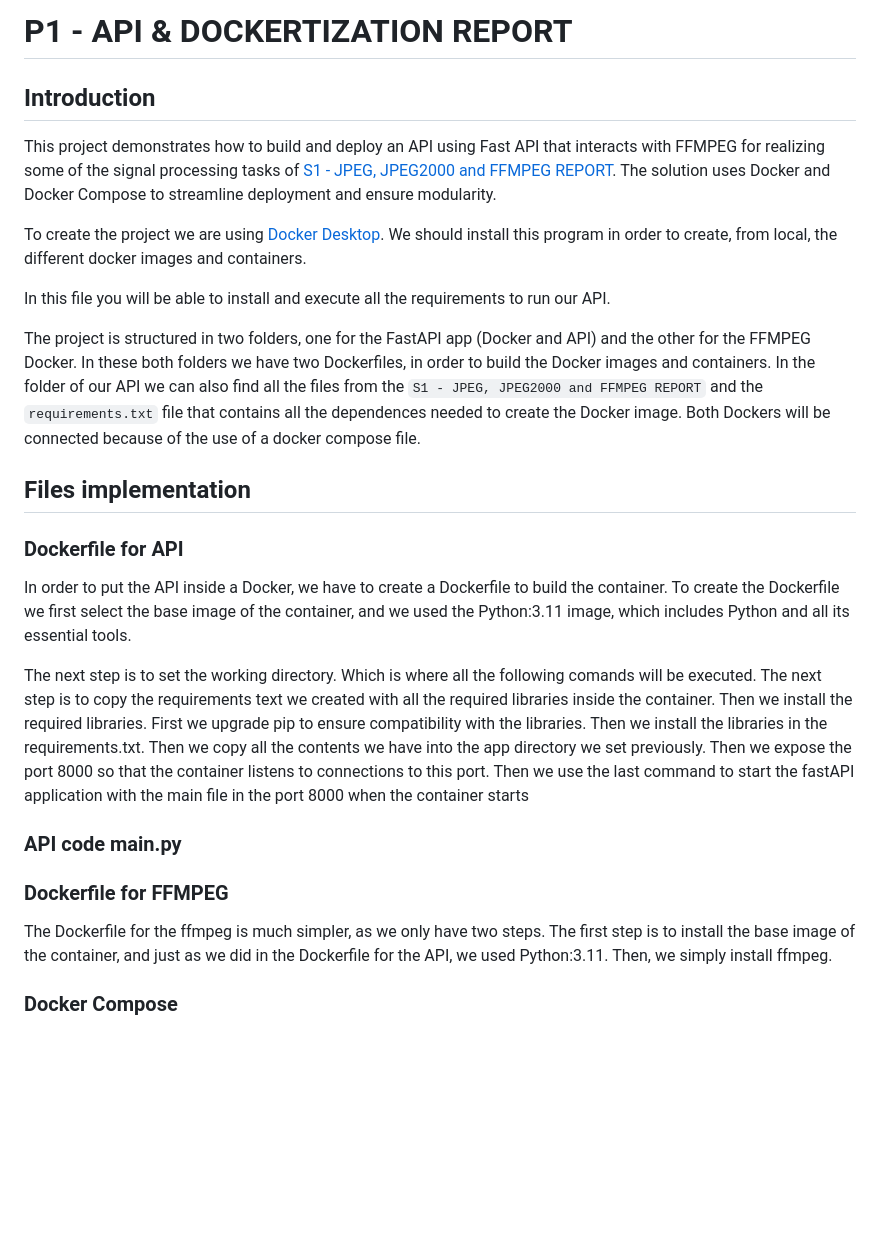
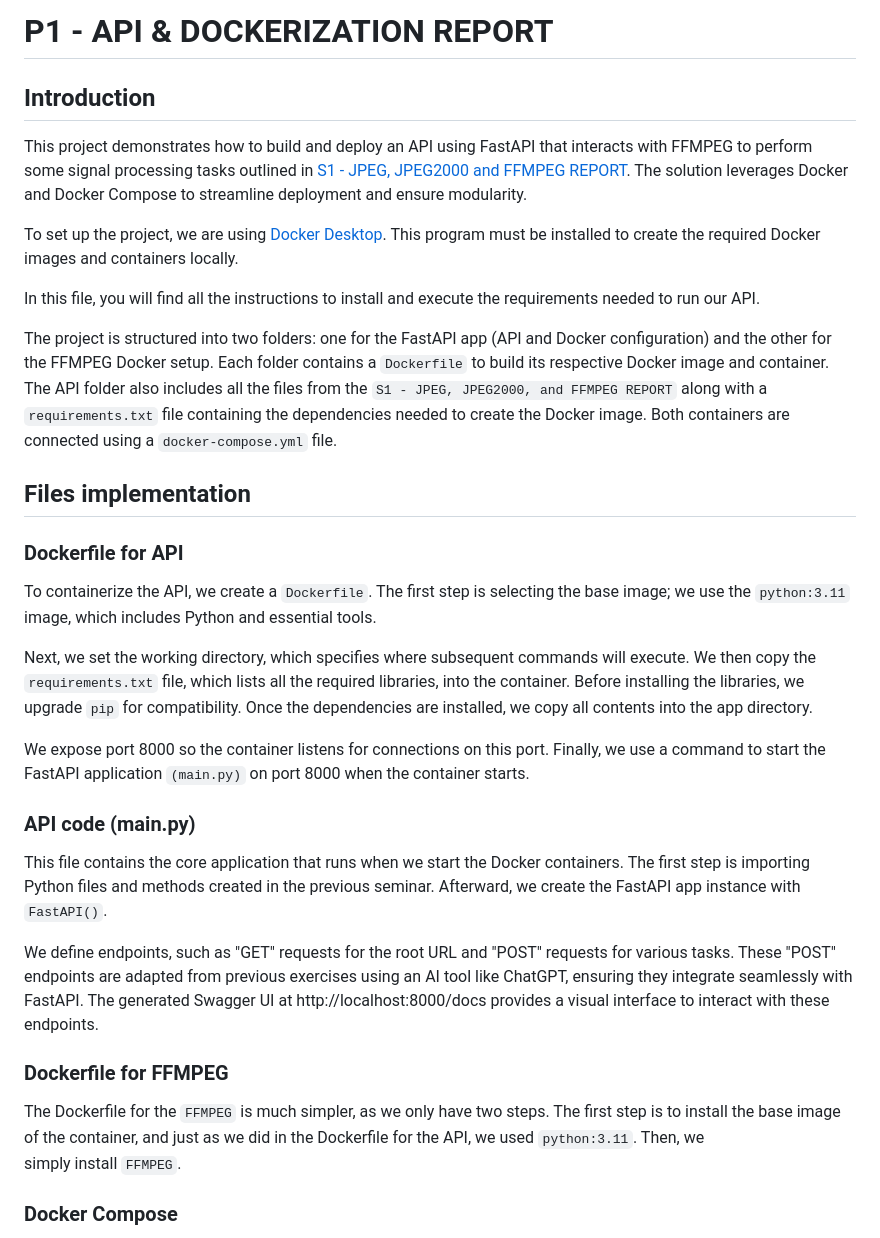
Before and after one commit to JoanMontes/Audio_and_Video_Coding_Systems, a Markdown page: P1 - API & Dockerization/README.md, the part around the change printed below. Rendered like a GitHub page; blank space fills up the shorter version.

```diff
--- a/P1 - API & Dockerization/README.md
+++ b/P1 - API & Dockerization/README.md
@@ -1,27 +1,30 @@
-# P1 - API & DOCKERTIZATION REPORT
+# P1 - API & DOCKERIZATION REPORT
 ## Introduction
-This project demonstrates how to build and deploy an API using Fast API that interacts with FFMPEG for realizing some of the signal processing tasks of [S1 - JPEG, JPEG2000 and FFMPEG REPORT](https://github.com/JoanMontes/Audio_and_Video_Coding_Systems/tree/main/S1%20-%20JPEG%2C%20JPEG2000%20and%20FFMPEG). The solution uses Docker and Docker Compose to streamline deployment and ensure modularity.
+This project demonstrates how to build and deploy an API using FastAPI that interacts with FFMPEG to perform some signal processing tasks outlined in [S1 - JPEG, JPEG2000 and FFMPEG REPORT](https://github.com/JoanMontes/Audio_and_Video_Coding_Systems/tree/main/S1%20-%20JPEG%2C%20JPEG2000%20and%20FFMPEG). The solution leverages Docker and Docker Compose to streamline deployment and ensure modularity.
 
-To create the project we are using [Docker Desktop](https://www.docker.com/products/docker-desktop/). We should install this program in order to create, from local, the different docker images and containers.
+To set up the project, we are using [Docker Desktop](https://www.docker.com/products/docker-desktop/). This program must be installed to create the required Docker images and containers locally.
 
-In this file you will be able to install and execute all the requirements to run our API.
+In this file, you will find all the instructions to install and execute the requirements needed to run our API.
 
-The project is structured in two folders, one for the FastAPI app (Docker and API) and the other for the FFMPEG Docker. In these both folders we have two Dockerfiles, in order to build the Docker images and containers. In the folder of our API we can also find all the files from the `S1 - JPEG, JPEG2000 and FFMPEG REPORT` and the `requirements.txt` file that contains all the dependences needed to create the Docker image.
-Both Dockers will be connected because of the use of a docker compose file.
+The project is structured into two folders: one for the FastAPI app (API and Docker configuration) and the other for the FFMPEG Docker setup. Each folder contains a `Dockerfile` to build its respective Docker image and container. The API folder also includes all the files from the `S1 - JPEG, JPEG2000, and FFMPEG REPORT` along with a `requirements.txt` file containing the dependencies needed to create the Docker image. Both containers are connected using a `docker-compose.yml` file.
 
 
 ## Files implementation
 
 ### Dockerfile for API
-In order to put the API inside a Docker, we have to create a Dockerfile to build the container. To create the Dockerfile we first select the base image of the container, and we used the Python:3.11 image, which includes Python and all its essential tools.
+To containerize the API, we create a `Dockerfile`. The first step is selecting the base image; we use the `python:3.11` image, which includes Python and essential tools.
 
-The next step is to set the working directory. Which is where all the following comands will be executed. The next step is to copy the requirements text we created with all the required libraries inside the container. Then we install the required libraries. First we upgrade pip to ensure compatibility with the libraries. Then we install the libraries in the requirements.txt. Then we copy all the contents we have into the app directory we set previously. Then we expose the port 8000 so that the container listens to connections to this port. Then we use the last command to start the fastAPI application with the main file in the port 8000 when the container starts
+Next, we set the working directory, which specifies where subsequent commands will execute. We then copy the `requirements.txt` file, which lists all the required libraries, into the container. Before installing the libraries, we upgrade `pip` for compatibility. Once the dependencies are installed, we copy all contents into the app directory.
 
-### API code main.py
+We expose port 8000 so the container listens for connections on this port. Finally, we use a command to start the FastAPI application `(main.py)` on port 8000 when the container starts.
 
+### API code (main.py)
+This file contains the core application that runs when we start the Docker containers. The first step is importing Python files and methods created in the previous seminar. Afterward, we create the FastAPI app instance with `FastAPI()`.
+
+We define endpoints, such as "GET" requests for the root URL and "POST" requests for various tasks. These "POST" endpoints are adapted from previous exercises using an AI tool like ChatGPT, ensuring they integrate seamlessly with FastAPI. The generated Swagger UI at http://localhost:8000/docs provides a visual interface to interact with these endpoints.
 
 ### Dockerfile for FFMPEG
-The Dockerfile for the ffmpeg is much simpler, as we only have two steps. The first step is to install the base image of the container, and just as we did in the Dockerfile for the API, we used Python:3.11. Then, we simply install ffmpeg.
+The Dockerfile for the `FFMPEG` is much simpler, as we only have two steps. The first step is to install the base image of the container, and just as we did in the Dockerfile for the API, we used `python:3.11`. Then, we simply install `FFMPEG`.
 
 ### Docker Compose
 To be able to run a multi-container application we define the following Docker-compose file.
```
Also changed, not shown: other parts of P1 - API & Dockerization/README.md (+1 -0 lines).
